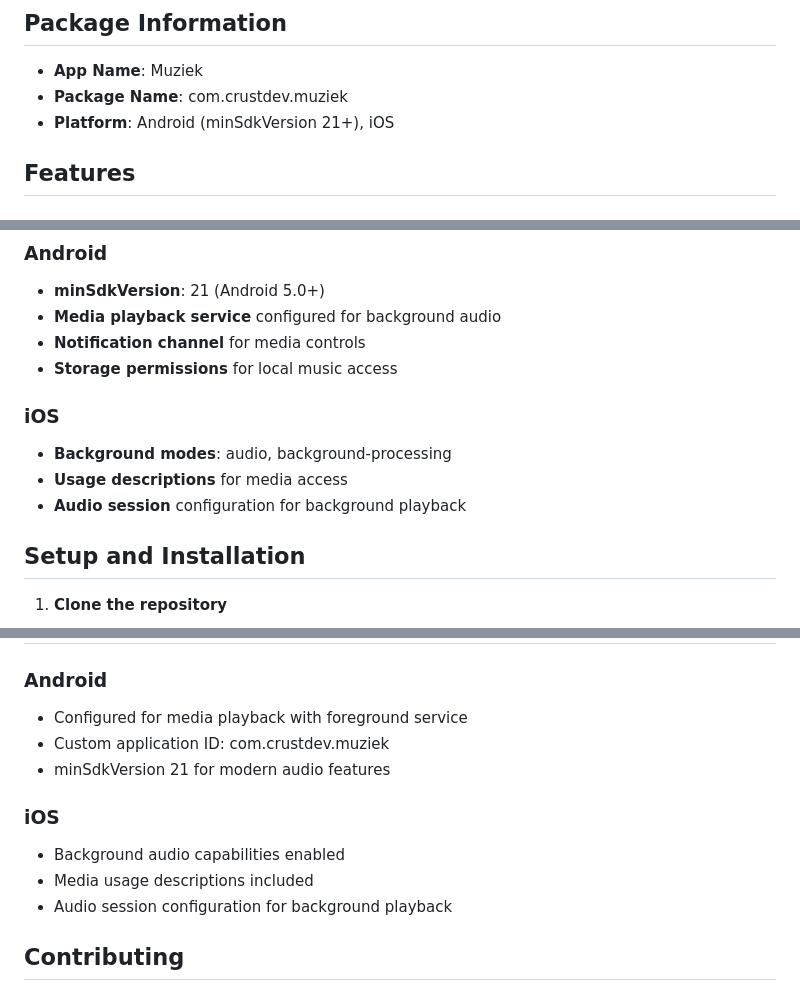
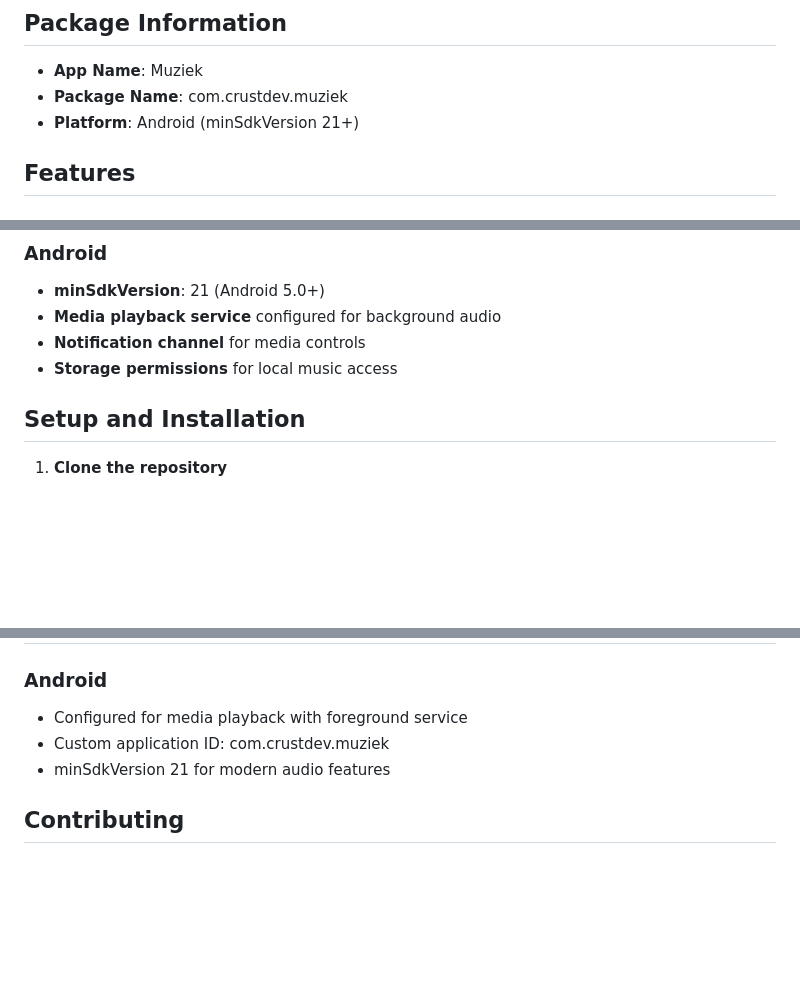
Before and after one commit to Rustaman1280/muzi, a Markdown page: README.md, 3 parts joined by grey strips. Rendered like a GitHub page; blank space fills up the shorter version.

```diff
--- a/README.md
+++ b/README.md
@@ -5,7 +5,7 @@ A Flutter music player app with modern audio features and local music library su
 ## Package Information
 - **App Name**: Muziek
 - **Package Name**: com.crustdev.muziek
-- **Platform**: Android (minSdkVersion 21+), iOS
+- **Platform**: Android (minSdkVersion 21+)
 
 ## Features
 
@@ -86,10 +86,6 @@ lib/
 - **Notification channel** for media controls
 - **Storage permissions** for local music access
 
-### iOS
-- **Background modes**: audio, background-processing
-- **Usage descriptions** for media access
-- **Audio session** configuration for background playback
 
 ## Setup and Installation
 
@@ -138,11 +134,6 @@ The app requires the following permissions:
 - Custom application ID: com.crustdev.muziek
 - minSdkVersion 21 for modern audio features
 
-### iOS
-- Background audio capabilities enabled
-- Media usage descriptions included
-- Audio session configuration for background playback
-
 ## Contributing
 
 1. Follow the established folder structure
```
